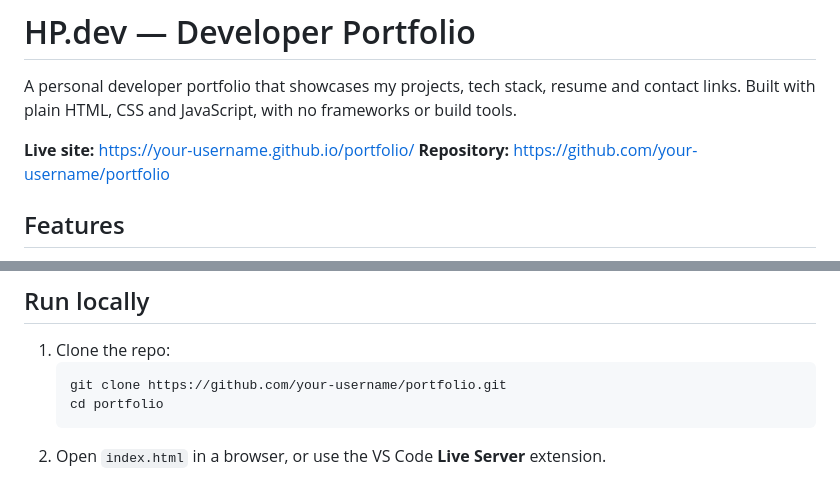
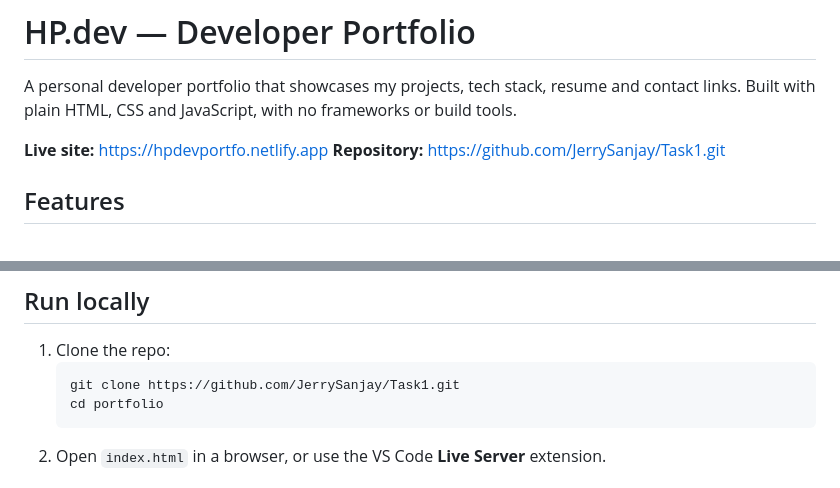
Before and after one commit to JerrySanjay/Task1, a Markdown page: README.md, 2 parts joined by grey strips. GitHub-like rendering.

Commit message:
Complete project

````diff
--- a/README.md
+++ b/README.md
@@ -2,8 +2,8 @@
 
 A personal developer portfolio that showcases my projects, tech stack, resume and contact links. Built with plain HTML, CSS and JavaScript, with no frameworks or build tools.
 
-**Live site:** https://your-username.github.io/portfolio/
-**Repository:** https://github.com/your-username/portfolio
+**Live site:** https://hpdevportfo.netlify.app
+**Repository:** https://github.com/JerrySanjay/Task1.git
 
 ## Features
 
@@ -40,7 +40,7 @@ portfolio/
 
 1. Clone the repo:
    ```bash
-   git clone https://github.com/your-username/portfolio.git
+   git clone https://github.com/JerrySanjay/Task1.git
    cd portfolio
    ```
 2. Open `index.html` in a browser, or use the VS Code **Live Server** extension.
````
